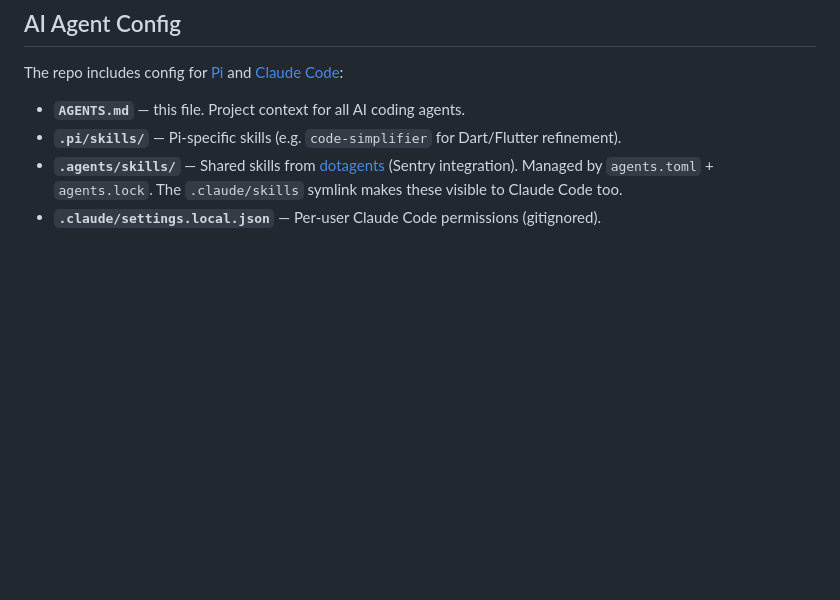
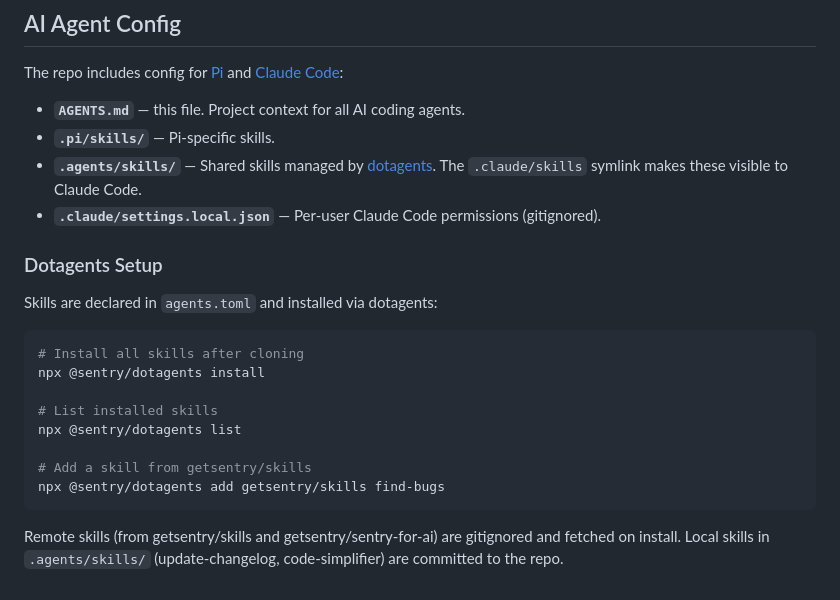
Before and after one commit to EnTeQuAk/lauschi, a Markdown page: AGENTS.md, the part around the change. Drawn GitHub-style; blank space fills up the shorter version.

Commit message:
docs(AGENTS): add dotagents usage instructions
Add brief dotagents setup instructions to AI Agent Config section:
- npx @sentry/dotagents install
- npx @sentry/dotagents list
- npx @sentry/dotagents add getsentry/skills find-bugs

Also update dotagents link to getsentry/dotagents and clarify
local vs remote skills.

````diff
--- a/AGENTS.md
+++ b/AGENTS.md
@@ -373,6 +373,23 @@ Fix what makes sense, ignore nitpicks that don't add value.
 The repo includes config for [Pi](https://buildwithpi.com) and [Claude Code](https://docs.anthropic.com/en/docs/claude-code):
 
 - **`AGENTS.md`** — this file. Project context for all AI coding agents.
-- **`.pi/skills/`** — Pi-specific skills (e.g. `code-simplifier` for Dart/Flutter refinement).
-- **`.agents/skills/`** — Shared skills from [dotagents](https://github.com/nichochar/dotagents) (Sentry integration). Managed by `agents.toml` + `agents.lock`. The `.claude/skills` symlink makes these visible to Claude Code too.
+- **`.pi/skills/`** — Pi-specific skills.
+- **`.agents/skills/`** — Shared skills managed by [dotagents](https://github.com/getsentry/dotagents). The `.claude/skills` symlink makes these visible to Claude Code.
 - **`.claude/settings.local.json`** — Per-user Claude Code permissions (gitignored).
+
+### Dotagents Setup
+
+Skills are declared in `agents.toml` and installed via dotagents:
+
+```bash
+# Install all skills after cloning
+npx @sentry/dotagents install
+
+# List installed skills
+npx @sentry/dotagents list
+
+# Add a skill from getsentry/skills
+npx @sentry/dotagents add getsentry/skills find-bugs
+```
+
+Remote skills (from getsentry/skills and getsentry/sentry-for-ai) are gitignored and fetched on install. Local skills in `.agents/skills/` (update-changelog, code-simplifier) are committed to the repo.
````
